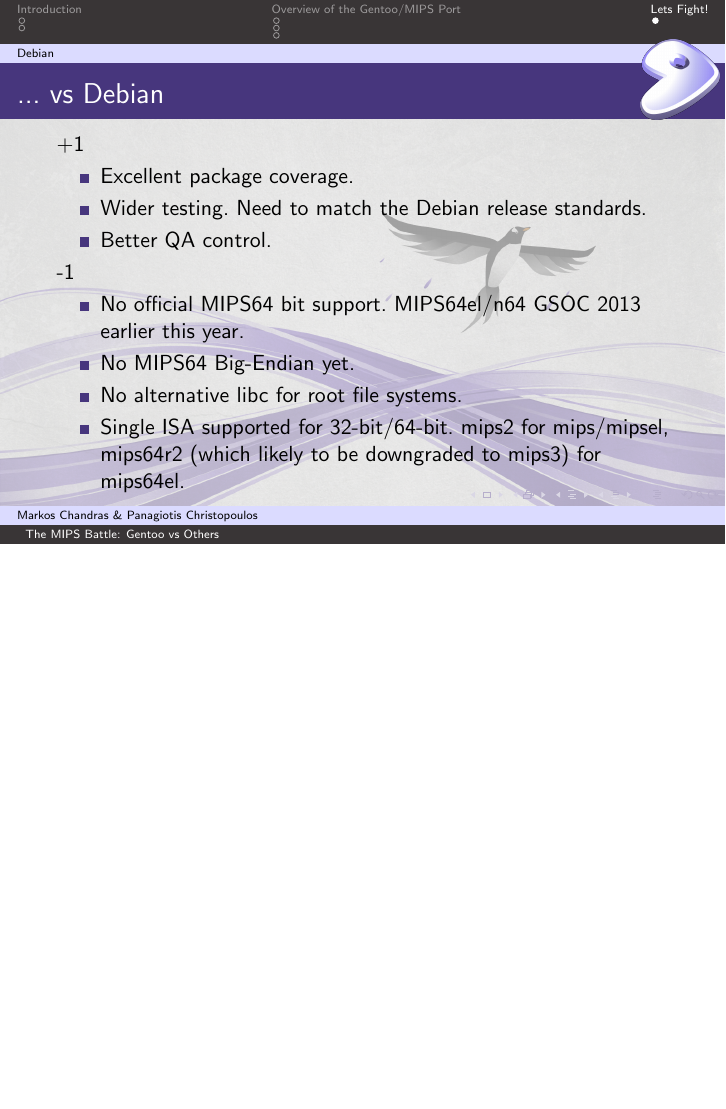
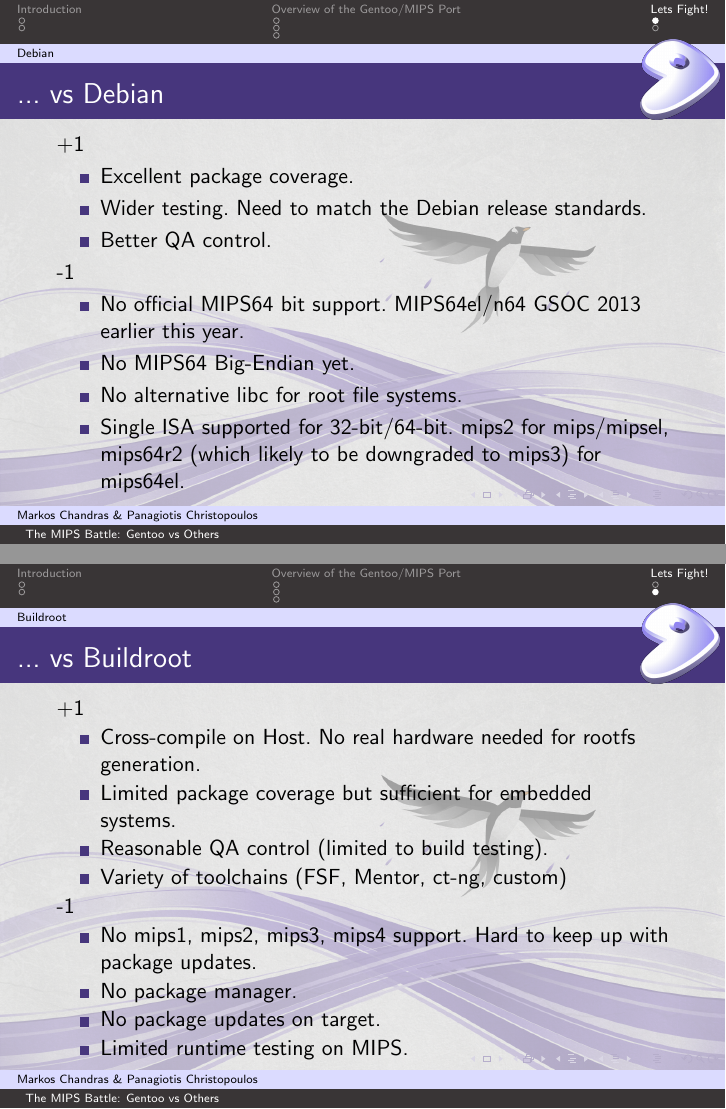
Before and after one commit to hwoarang/mips-gentoo-fosdem, LaTeX slides (mips-gentoo-fosdem2014.tex): page 7 of 7 before the commit and pages 7 and 8 of 8 after it, the two joined at a grey line, the shorter picture padded with empty space. Compiled offline with pdfLaTeX.

Commit message:
initial commit for buildoort/mips

```diff
--- a/mips-gentoo-fosdem2014.tex
+++ b/mips-gentoo-fosdem2014.tex
@@ -141,4 +141,24 @@
 		\item Single ISA supported for 32-bit/64-bit. mips2 for mips/mipsel, mips64r2 (which likely to be downgraded to mips3) for mips64el.
 	\end{itemize}
 \end{frame}
+
+% ---------------------------------- Buildroot -----------------------------------------
+\subsection{Buildroot}
+\begin{frame}{... vs Buildroot}
++1
+	\begin{itemize}
+		\item Cross-compile on Host. No real hardware needed for rootfs generation.
+		\item Limited package coverage but sufficient for embedded systems.
+		\item Reasonable QA control (limited to build testing).
+		\item Variety of toolchains (FSF, Mentor, ct-ng, custom)
+	\end{itemize}
+-1
+	\begin{itemize}
+		\item No mips1, mips2, mips3, mips4 support. Hard to keep up with package updates.
+		\item No package manager.
+		\item No package updates on target.
+		\item Limited runtime testing on MIPS.
+	\end{itemize}
+\end{frame}
+
 \end{document}
```
